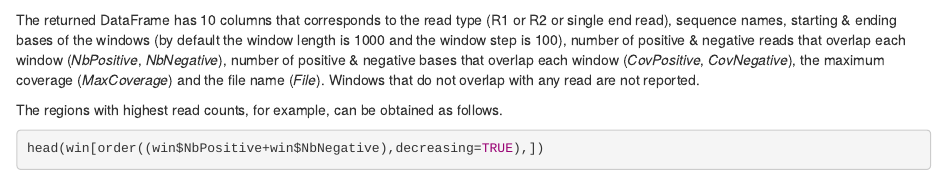
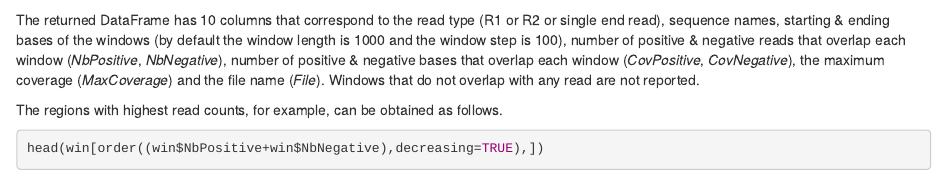
Before and after one commit to bioc/strandCheckR, an R Markdown document (vignettes/strandCheckR.Rmd): the page in a window 1100 px wide, from 1000 px down. Rendered offline with R 4.5, knitr and Pandoc, with nearby package versions; drawn as R Markdown's standard HTML page in place of the format the file asks for; some code elsewhere in the file could not run offline; common packages that the code uses without loading them are loaded.

````diff
--- a/vignettes/strandCheckR.Rmd
+++ b/vignettes/strandCheckR.Rmd
@@ -63,7 +63,7 @@
 win
 ```
 
-The returned DataFrame has 10 columns that corresponds to the read type (R1 or
+The returned DataFrame has 10 columns that correspond to the read type (R1 or
 R2 or single end read), sequence names, starting & ending bases of the windows
 (by default the window length is 1000 and the window step is 100), number of
 positive & negative reads that overlap each window (*NbPositive*,
````
Also changed, not shown: 3 other files.
